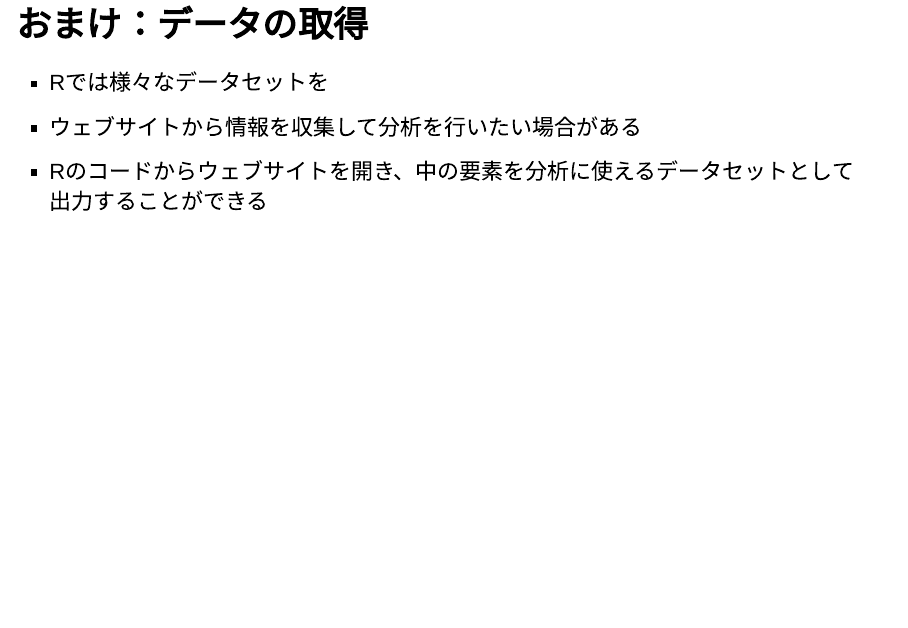
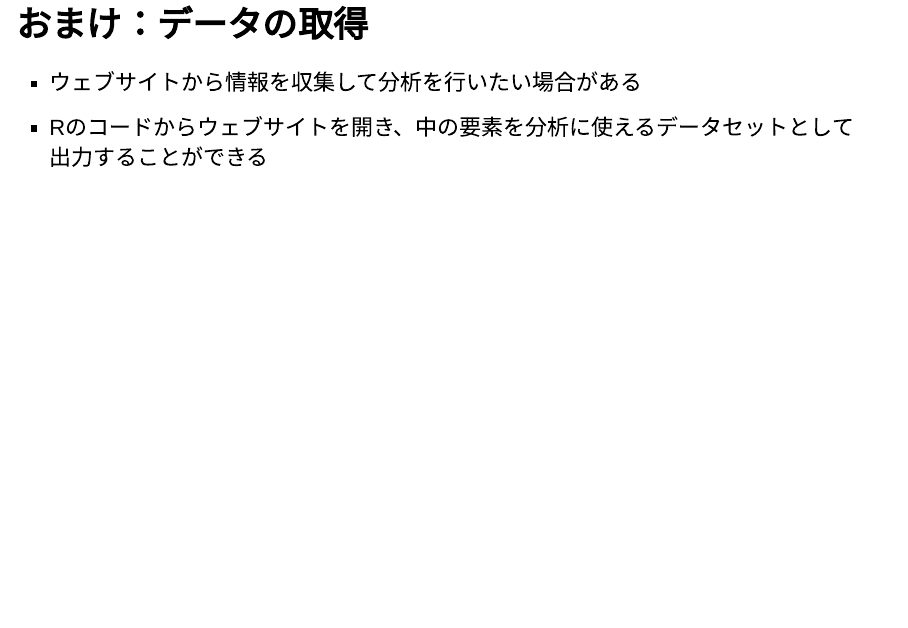
Before and after one commit to T-Reio/r_introduction, an R Markdown document (introduction1.Rmd): page 14 of 117. Rendered offline with R 4.5, knitr and Pandoc, with nearby package versions; drawn as Slidy slides in place of the format the file asks for.

Commit message:
pdf printed.

```diff
--- a/introduction1.Rmd
+++ b/introduction1.Rmd
@@ -154,7 +154,6 @@ df %>%
 
 ## おまけ：データの取得
 
-- Rでは様々なデータセットを
 - ウェブサイトから情報を収集して分析を行いたい場合がある
 - Rのコードからウェブサイトを開き、中の要素を分析に使えるデータセットとして出力することができる
 
```
Also changed, not shown: introduction1.html.
